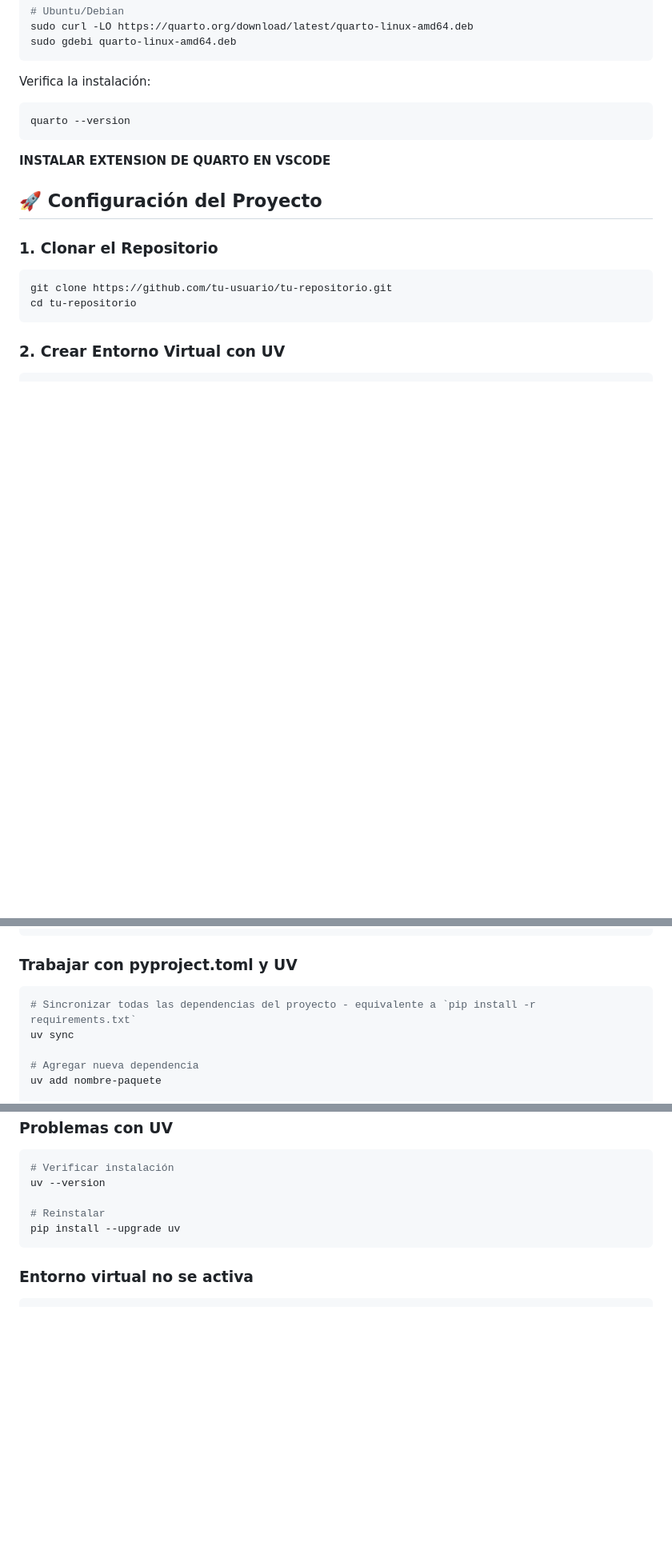
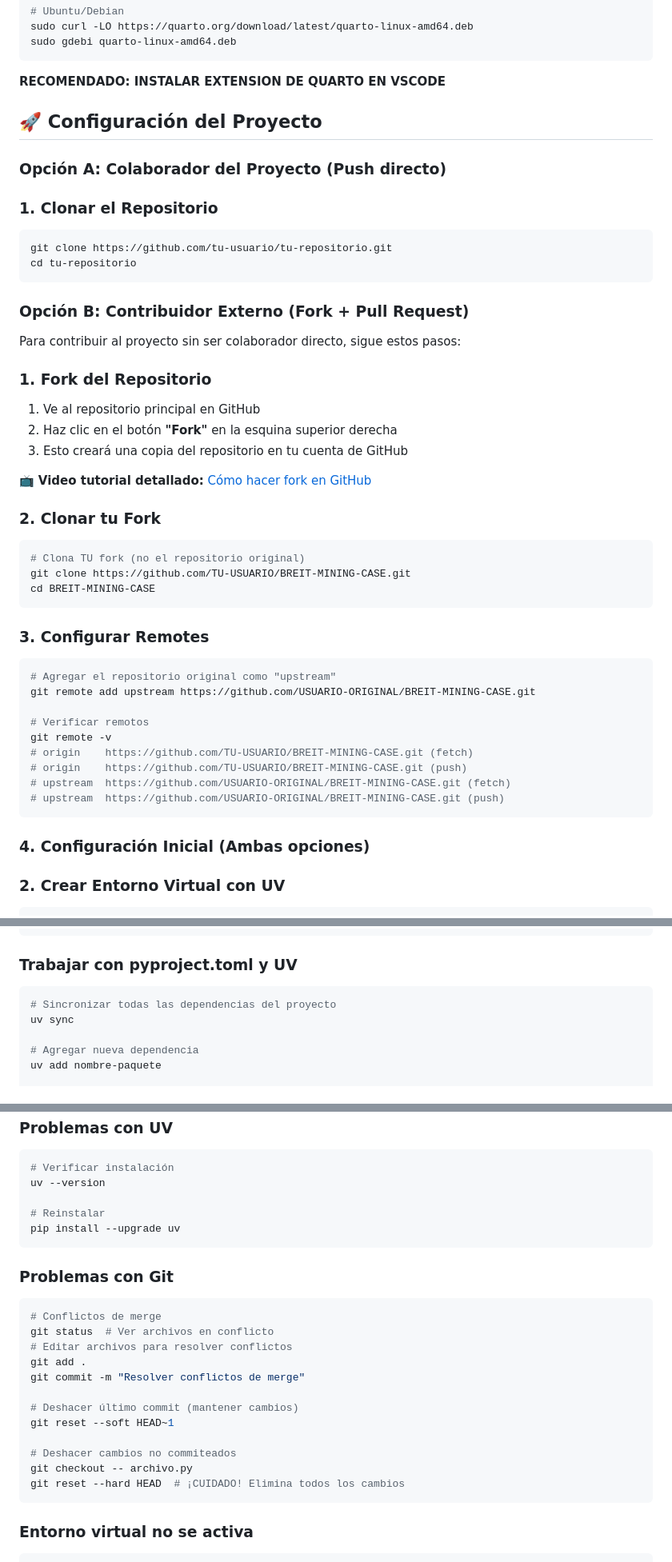
Before and after one commit to lgta/Maintenance_prediction_mining, a Markdown page: README.md, 3 parts joined by grey strips. Shown at 80% size. Rendered like a GitHub page; blank space fills up the shorter version.

Commit message:
actualizacion del README

````diff
--- a/README.md
+++ b/README.md
@@ -48,19 +48,50 @@ sudo curl -LO https://quarto.org/download/latest/quarto-linux-amd64.deb
 sudo gdebi quarto-linux-amd64.deb
 ```
 
-Verifica la instalación:
-```bash
-quarto --version
-```
-**INSTALAR EXTENSION DE QUARTO EN VSCODE**
+**RECOMENDADO: INSTALAR EXTENSION DE QUARTO EN VSCODE**
 
 ## 🚀 Configuración del Proyecto
+
+### Opción A: Colaborador del Proyecto (Push directo)
 
 ### 1. Clonar el Repositorio
 ```bash
 git clone https://github.com/tu-usuario/tu-repositorio.git
 cd tu-repositorio
 ```
+
+### Opción B: Contribuidor Externo (Fork + Pull Request)
+
+Para contribuir al proyecto sin ser colaborador directo, sigue estos pasos:
+
+### 1. Fork del Repositorio
+1. Ve al repositorio principal en GitHub
+2. Haz clic en el botón **"Fork"** en la esquina superior derecha
+3. Esto creará una copia del repositorio en tu cuenta de GitHub
+
+📺 **Video tutorial detallado:** [Cómo hacer fork en GitHub](https://www.youtube.com/watch?v=a_FLqX3vGR4)
+
+### 2. Clonar tu Fork
+```bash
+# Clona TU fork (no el repositorio original)
+git clone https://github.com/TU-USUARIO/BREIT-MINING-CASE.git
+cd BREIT-MINING-CASE
+```
+
+### 3. Configurar Remotes
+```bash
+# Agregar el repositorio original como "upstream"
+git remote add upstream https://github.com/USUARIO-ORIGINAL/BREIT-MINING-CASE.git
+
+# Verificar remotos
+git remote -v
+# origin    https://github.com/TU-USUARIO/BREIT-MINING-CASE.git (fetch)
+# origin    https://github.com/TU-USUARIO/BREIT-MINING-CASE.git (push)
+# upstream  https://github.com/USUARIO-ORIGINAL/BREIT-MINING-CASE.git (fetch)
+# upstream  https://github.com/USUARIO-ORIGINAL/BREIT-MINING-CASE.git (push)
+```
+
+### 4. Configuración Inicial (Ambas opciones)
 
 ### 2. Crear Entorno Virtual con UV
 ```bash
@@ -128,7 +160,7 @@ quarto preview EDA_maquina_bolas.qmd
 
 ### Trabajar con pyproject.toml y UV
 ```bash
-# Sincronizar todas las dependencias del proyecto - equivalente a `pip install -r requirements.txt`
+# Sincronizar todas las dependencias del proyecto
 uv sync
 
 # Agregar nueva dependencia
@@ -196,6 +312,22 @@ uv --version
 pip install --upgrade uv
 ```
 
+### Problemas con Git
+```bash
+# Conflictos de merge
+git status  # Ver archivos en conflicto
+# Editar archivos para resolver conflictos
+git add .
+git commit -m "Resolver conflictos de merge"
+
+# Deshacer último commit (mantener cambios)
+git reset --soft HEAD~1
+
+# Deshacer cambios no commiteados
+git checkout -- archivo.py
+git reset --hard HEAD  # ¡CUIDADO! Elimina todos los cambios
+```
+
 ### Entorno virtual no se activa
 ```bash
 # Recrear entorno virtual con UV
````
Also changed, not shown: other parts of README.md (+85 -0 lines).
